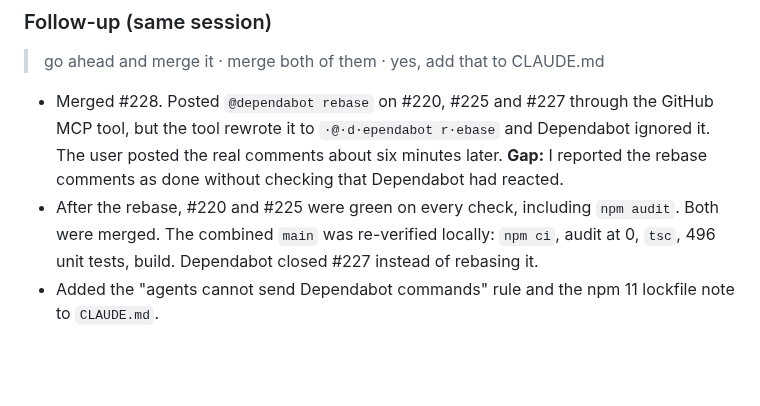
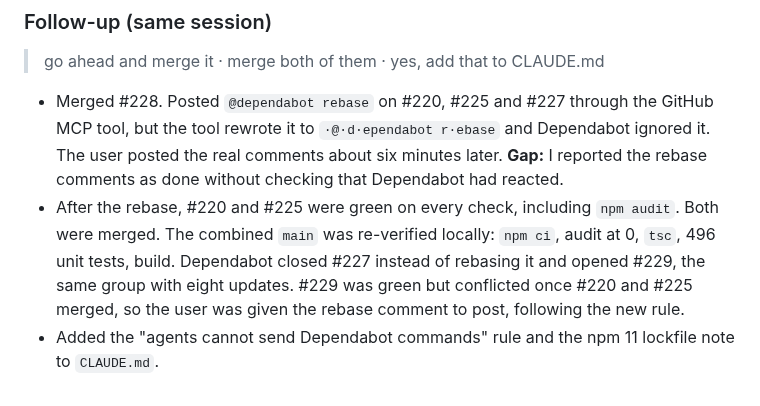
Before and after one commit to mttjohnson-bot/rhayzdpteq, a Markdown page: docs/development/SESSION_LOG.md, the part around the change. GitHub-like rendering; blank space fills up the shorter version.

Commit message:
docs: note #229 replaces the closed #227
Co-Authored-By: Claude Opus 5.5 <noreply@anthropic.com>
Claude-Session: https://claude.ai/code/session_01BHFXnb1NcLKVvci4gQpPgZ

```diff
--- a/docs/development/SESSION_LOG.md
+++ b/docs/development/SESSION_LOG.md
@@ -1931,5 +1931,5 @@ Re-check PR and CI state, then fix the shared failure on `main` rather than on e
 > go ahead and merge it · merge both of them · yes, add that to CLAUDE.md
 
 - Merged #228. Posted `@dependabot rebase` on #220, #225 and #227 through the GitHub MCP tool, but the tool rewrote it to `·@·d·ependabot r·ebase` and Dependabot ignored it. The user posted the real comments about six minutes later. **Gap:** I reported the rebase comments as done without checking that Dependabot had reacted.
-- After the rebase, #220 and #225 were green on every check, including `npm audit`. Both were merged. The combined `main` was re-verified locally: `npm ci`, audit at 0, `tsc`, 496 unit tests, build. Dependabot closed #227 instead of rebasing it.
+- After the rebase, #220 and #225 were green on every check, including `npm audit`. Both were merged. The combined `main` was re-verified locally: `npm ci`, audit at 0, `tsc`, 496 unit tests, build. Dependabot closed #227 instead of rebasing it and opened #229, the same group with eight updates. #229 was green but conflicted once #220 and #225 merged, so the user was given the rebase comment to post, following the new rule.
 - Added the "agents cannot send Dependabot commands" rule and the npm 11 lockfile note to `CLAUDE.md`.
```
Also changed, not shown: CHANGELOG.md (+1 -1 lines).
